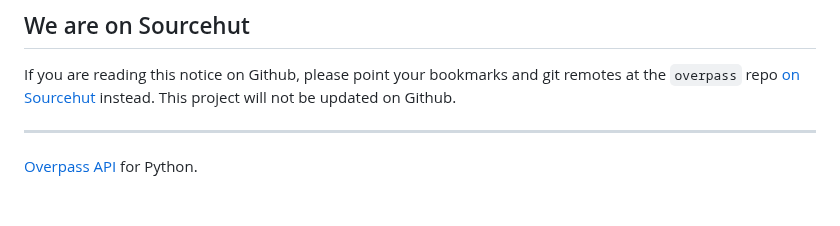
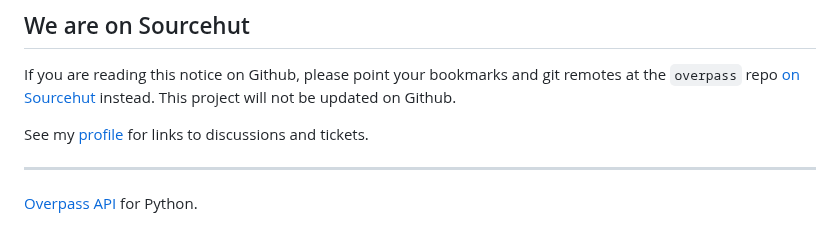
Before and after one commit to mvexel/overpass-api-python-wrapper, a Markdown page: README.md, the part around the change. Rendered like a GitHub page; blank space fills up the shorter version.

```diff
--- a/README.md
+++ b/README.md
@@ -4,7 +4,7 @@ Overpass API python wrapper
 ## We are on Sourcehut
 If you are reading this notice on Github, please point your bookmarks and git remotes at the `overpass` repo [on Sourcehut](https://git.sr.ht/~mvexel/overpass) instead. This project will not be updated on Github.
 
-
+See my [profile](https://sr.ht/~mvexel/) for links to discussions and tickets.
 
 ---
 
```
